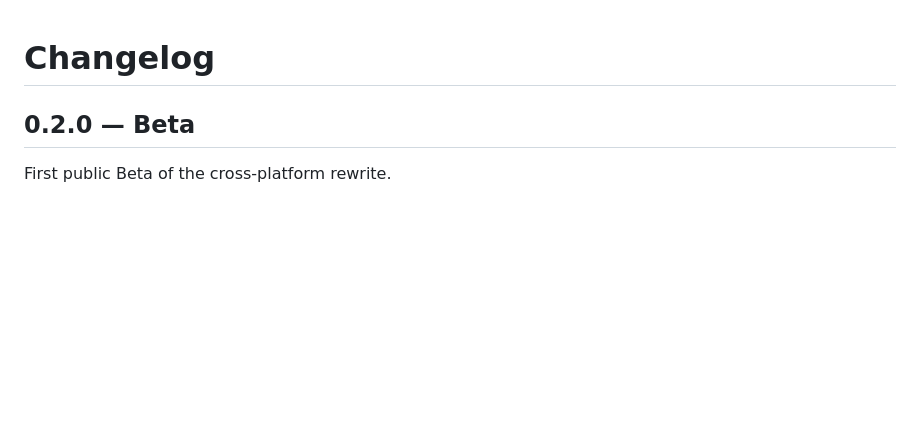
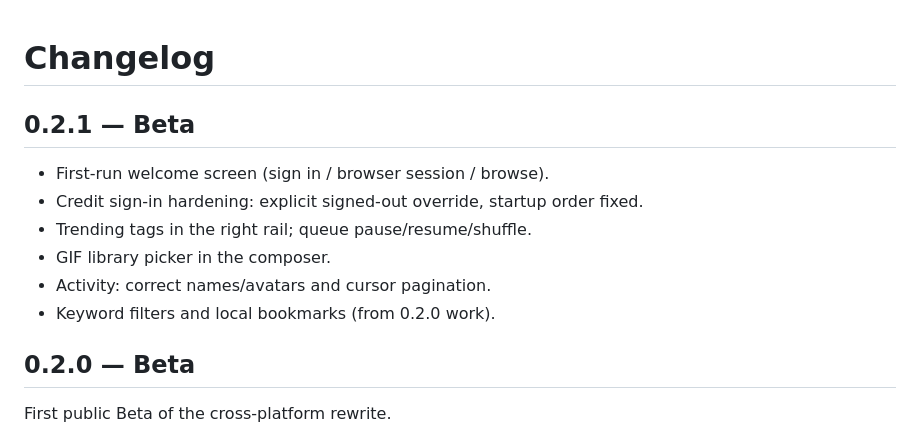
Before and after one commit to Wrecht-Dev/deskboard-native, a Markdown page: CHANGELOG.md, the part around the change. Drawn GitHub-style; blank space fills up the shorter version.

```diff
--- a/CHANGELOG.md
+++ b/CHANGELOG.md
@@ -1,4 +1,13 @@
 # Changelog
+
+## 0.2.1 — Beta
+
+- First-run welcome screen (sign in / browser session / browse).
+- Credit sign-in hardening: explicit signed-out override, startup order fixed.
+- Trending tags in the right rail; queue pause/resume/shuffle.
+- GIF library picker in the composer.
+- Activity: correct names/avatars and cursor pagination.
+- Keyword filters and local bookmarks (from 0.2.0 work).
 
 ## 0.2.0 — Beta
 
```
Also changed, not shown: README.md (+4 -0 lines), docs/COVERAGE.md (+11 -1 lines), docs/screenshots/composer-demo.png (added), docs/screenshots/gif-picker.png (added), docs/screenshots/welcome.png (added), 11 other files.
